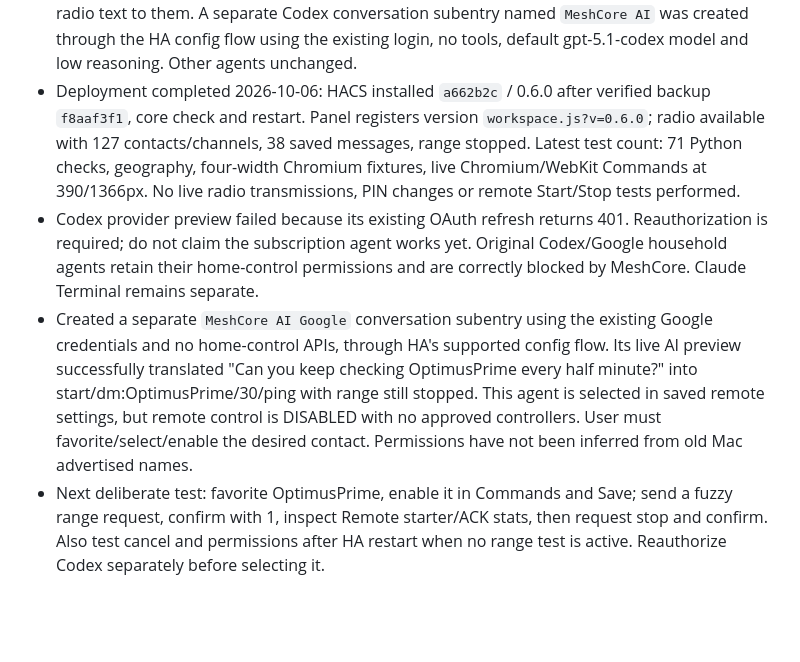
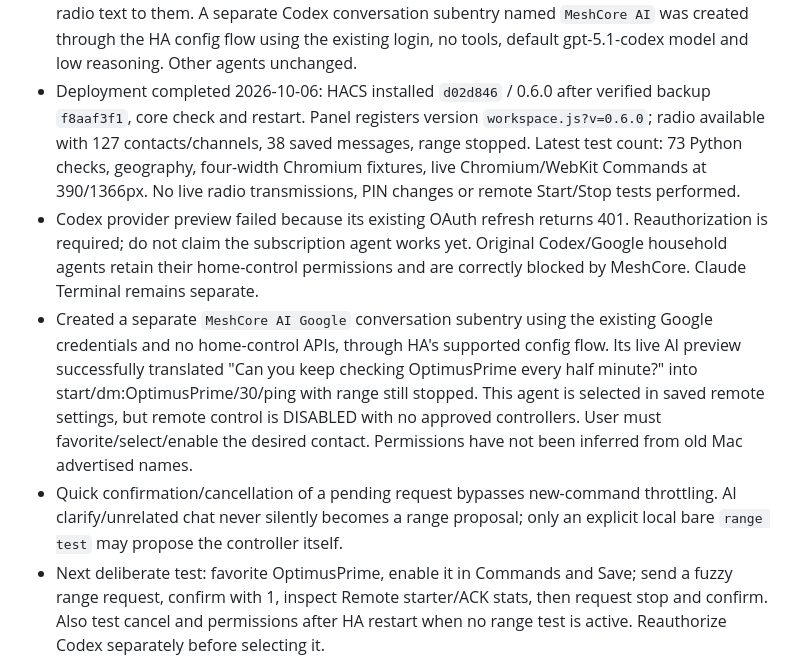
Before and after one commit to chatwithllm/meshcore-sender, a Markdown page: HANDOFF_PROMPT.md, the part around the change. Drawn GitHub-style; blank space fills up the shorter version.

Commit message:
Record final remote command safeguards and HA deployment

```diff
--- a/HANDOFF_PROMPT.md
+++ b/HANDOFF_PROMPT.md
@@ -18,10 +18,10 @@ CURRENT HOME ASSISTANT WORKSPACE CHECKPOINT (0.6.0)
   incoming radio text to them. A separate Codex conversation subentry named
   `MeshCore AI` was created through the HA config flow using the existing login,
   no tools, default gpt-5.1-codex model and low reasoning. Other agents unchanged.
-- Deployment completed 2026-10-06: HACS installed `a662b2c` / 0.6.0 after
+- Deployment completed 2026-10-06: HACS installed `d02d846` / 0.6.0 after
   verified backup `f8aaf3f1`, core check and restart. Panel registers version
   `workspace.js?v=0.6.0`; radio available with 127 contacts/channels, 38 saved
-  messages, range stopped. Latest test count: 71 Python checks, geography,
+  messages, range stopped. Latest test count: 73 Python checks, geography,
   four-width Chromium fixtures, live Chromium/WebKit Commands at 390/1366px.
   No live radio transmissions, PIN changes or remote Start/Stop tests performed.
 - Codex provider preview failed because its existing OAuth refresh returns 401.
@@ -35,6 +35,9 @@ CURRENT HOME ASSISTANT WORKSPACE CHECKPOINT (0.6.0)
   This agent is selected in saved remote settings, but remote control is DISABLED
   with no approved controllers. User must favorite/select/enable the desired
   contact. Permissions have not been inferred from old Mac advertised names.
+- Quick confirmation/cancellation of a pending request bypasses new-command
+  throttling. AI clarify/unrelated chat never silently becomes a range proposal;
+  only an explicit local bare `range test` may propose the controller itself.
 - Next deliberate test: favorite OptimusPrime, enable it in Commands and Save;
   send a fuzzy range request, confirm with 1, inspect Remote starter/ACK stats,
   then request stop and confirm. Also test cancel and permissions after HA restart
```
Also changed, not shown: homeassistant.md (+2 -2 lines).
